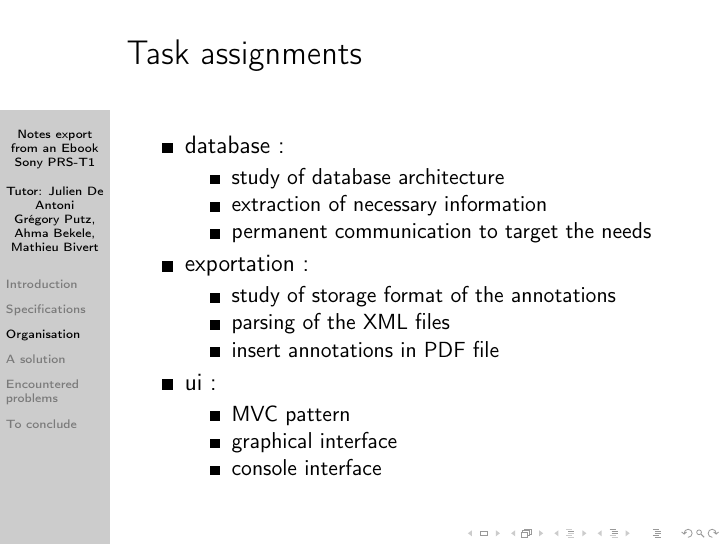
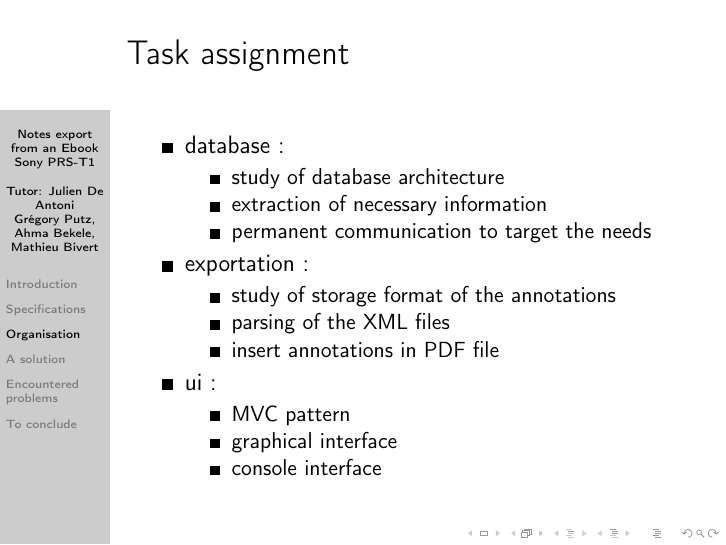
Before and after one commit to greggreg/ProjetEbook, LaTeX slides (pres/pres.tex): page 23 of 37. Compiled offline with pdfLaTeX.

Commit message:
a few corrections

```diff
--- a/pres/pres.tex
+++ b/pres/pres.tex
@@ -104,7 +104,7 @@
 \end{frame}
 
 \begin{frame}
-  \frametitle{Task assignments}
+  \frametitle{Task assignment}
   \begin{itemize}
     \pause \item database :
 	\begin{itemize}
```
Also changed, not shown: pres/pres.tex (2 more changed lines).
